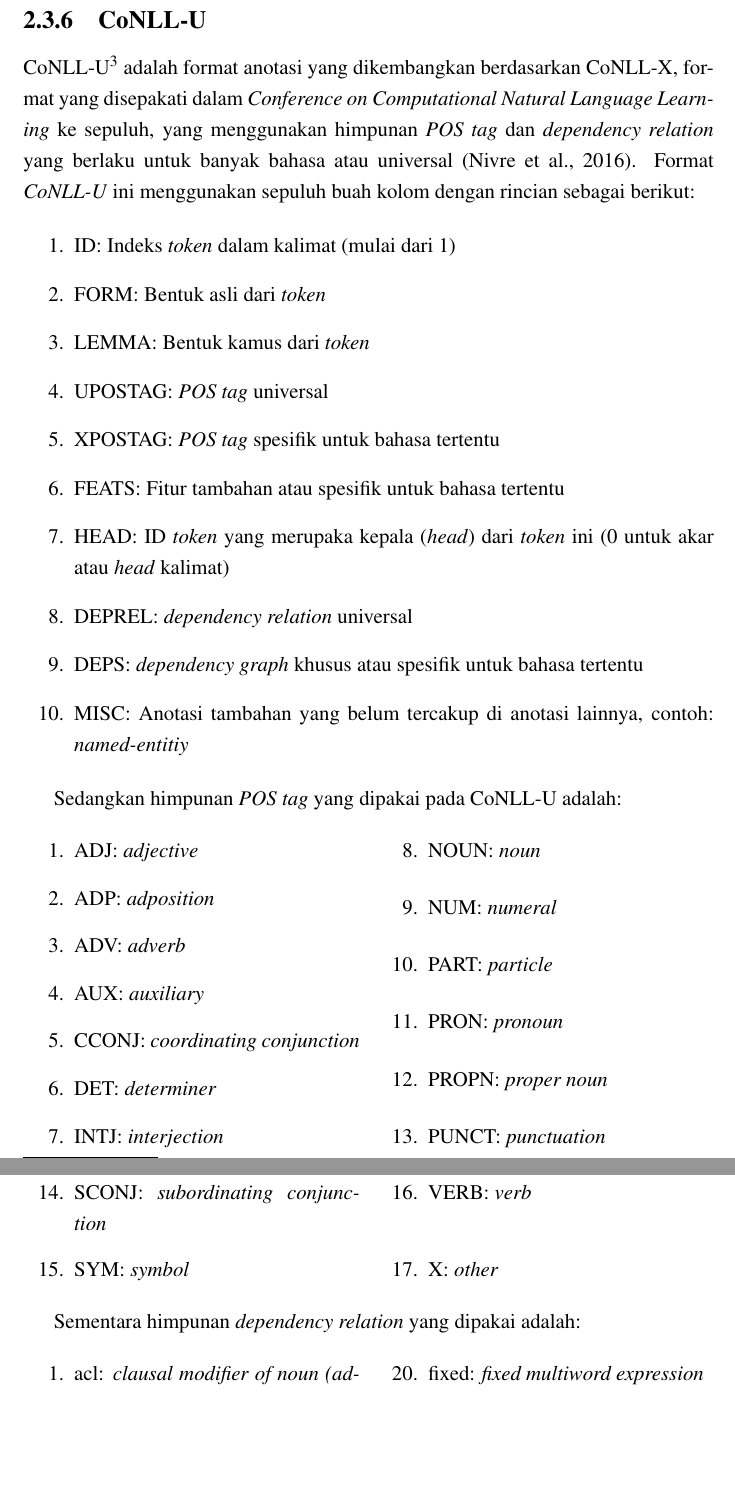
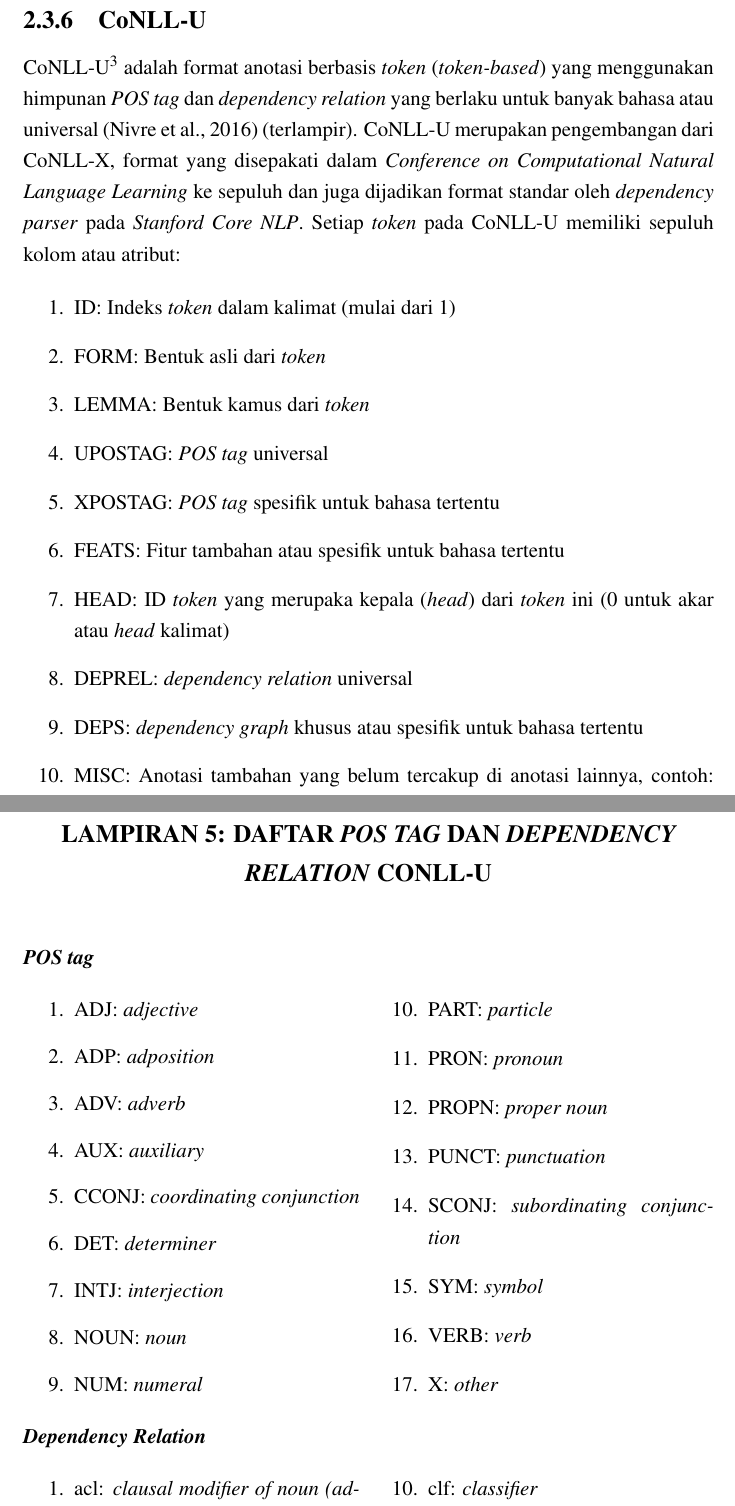
Before and after one commit to yohanesgultom/id-openie, a LaTeX thesis (doc/thesis/thesis.tex, which reads doc/thesis/bab2.tex, doc/thesis/lampiran.tex): two parts of pages 21 and 22 of 63 before the commit and two parts of pages 19 and 61 of 62 after it, joined at a grey line, cut so that both start at the same text, the shorter picture padded with empty space. Compiled offline with pdfLaTeX.

Commit message:
move list of upostag and udeprel to lampiran

```diff
--- a/doc/thesis/bab2.tex
+++ b/doc/thesis/bab2.tex
@@ -122,7 +122,7 @@ Algoritma \textit{POS tagging} umumnya dapat dikelompokkan menjadi dua: berbasis
 
 \subsection{CoNLL-U}
 
-CoNLL-U\footnote{CoNLL-U \url{http://universaldependencies.org/format.html}} adalah format anotasi yang dikembangkan berdasarkan CoNLL-X, format yang disepakati dalam \textit{Conference on Computational Natural Language Learning} ke sepuluh, yang menggunakan himpunan \textit{POS tag} dan \textit{dependency relation} yang berlaku untuk banyak bahasa atau universal \citep{nivre2016universal}. Format \textit{CoNLL-U} ini menggunakan sepuluh buah kolom dengan rincian sebagai berikut:
+CoNLL-U\footnote{CoNLL-U \url{http://universaldependencies.org/format.html}} adalah format anotasi berbasis \textit{token} (\textit{token-based}) yang menggunakan himpunan \textit{POS tag} dan \textit{dependency relation} yang berlaku untuk banyak bahasa atau universal \citep{nivre2016universal} (terlampir). CoNLL-U merupakan pengembangan dari CoNLL-X, format yang disepakati dalam \textit{Conference on Computational Natural Language Learning} ke sepuluh dan juga dijadikan format standar oleh \textit{dependency parser} pada \textit{Stanford Core NLP}. Setiap \textit{token} pada CoNLL-U memiliki sepuluh kolom atau atribut:
 
 \begin{enumerate}
 	\item ID: Indeks \textit{token} dalam kalimat (mulai dari 1)
@@ -136,33 +136,3 @@ CoNLL-U\footnote{CoNLL-U \url{http://universaldependencies.org/format.html}} ada
 	\item DEPS: \textit{dependency graph} khusus atau spesifik untuk bahasa tertentu
 	\item MISC: Anotasi tambahan yang belum tercakup di anotasi lainnya, contoh: \textit{named-entitiy}
 \end{enumerate}
-
-Sedangkan himpunan \textit{POS tag} yang dipakai pada CoNLL-U adalah:
-\begin{multicols}{2}
-	\begin{enumerate}
-		\item ADJ: \textit{adjective}
-		\item ADP: \textit{adposition}
-		\item ADV: \textit{adverb}
-		\item AUX: \textit{auxiliary}
-		\item CCONJ: \textit{coordinating conjunction}
-		\item DET: \textit{determiner}
-		\item INTJ: \textit{interjection}
-		\item NOUN: \textit{noun}
-		\item NUM: \textit{numeral}
-		\item PART: \textit{particle}
-		\item PRON: \textit{pronoun}
-		\item PROPN: \textit{proper noun}
-		\item PUNCT: \textit{punctuation}
-		\item SCONJ: \textit{subordinating conjunction}
-		\item SYM: \textit{symbol}
-		\item VERB: \textit{verb}
-		\item X: \textit{other}
-	\end{enumerate}
-\end{multicols}
-
-Sementara himpunan \textit{dependency relation} yang dipakai adalah:
-
-\begin{multicols}{2}
-	\begin{enumerate}
-		\item acl: \textit{clausal modifier of noun (adjectival clause)}
-		\item advcl: \textit{adverbial clause modifier}
@@ -186,2 +138,0 @@ Sementara himpunan \textit{dependency relation} yang dipakai adalah:
-		\item fixed: \textit{fixed multiword expression}
-		\item flat: \textit{flat multiword expression}
--- a/doc/thesis/lampiran.tex
+++ b/doc/thesis/lampiran.tex
@@ -850,3 +850,40 @@ if __name__ == '__main__':
     print('Model saved to {}'.format(args.output_path))
     print('Scaler saved to {}'.format(args.scaler_output_path))
 \end{lstlisting}
+
+%-----------------------------------------------------------------------------%
+\addChapter{Lampiran 5: Daftar \textit{POS Tag} dan \textit{Dependency Relation} CoNLL-U}
+%-----------------------------------------------------------------------------%
+
+\chapter*{Lampiran 5: Daftar \textit{POS Tag} dan \textit{Dependency Relation} CoNLL-U}
+
+\textbf{\textit{POS tag}}
+
+\begin{multicols}{2}
+	\begin{enumerate}
+		\item ADJ: \textit{adjective}
+		\item ADP: \textit{adposition}
+		\item ADV: \textit{adverb}
+		\item AUX: \textit{auxiliary}
+		\item CCONJ: \textit{coordinating conjunction}
+		\item DET: \textit{determiner}
+		\item INTJ: \textit{interjection}
+		\item NOUN: \textit{noun}
+		\item NUM: \textit{numeral}
+		\item PART: \textit{particle}
+		\item PRON: \textit{pronoun}
+		\item PROPN: \textit{proper noun}
+		\item PUNCT: \textit{punctuation}
+		\item SCONJ: \textit{subordinating conjunction}
+		\item SYM: \textit{symbol}
+		\item VERB: \textit{verb}
+		\item X: \textit{other}
+	\end{enumerate}
+\end{multicols}
+
+\noindent\textbf{\textit{Dependency Relation}}
+
+\begin{multicols}{2}
+	\begin{enumerate}
+		\item acl: \textit{clausal modifier of noun (adjectival clause)}
+		\item advcl: \textit{adverbial clause modifier}
@@ -852,0 +897,2 @@ if __name__ == '__main__':
+		\item clf: \textit{classifier}
+		\item compound: \textit{compound}
```
Also changed, not shown: doc/thesis/thesis.tex (+7 -9 lines), doc/thesis/thesis.pdf, doc/thesis/bab2.tex (35 more changed lines), doc/thesis/lampiran.tex (35 more changed lines).
